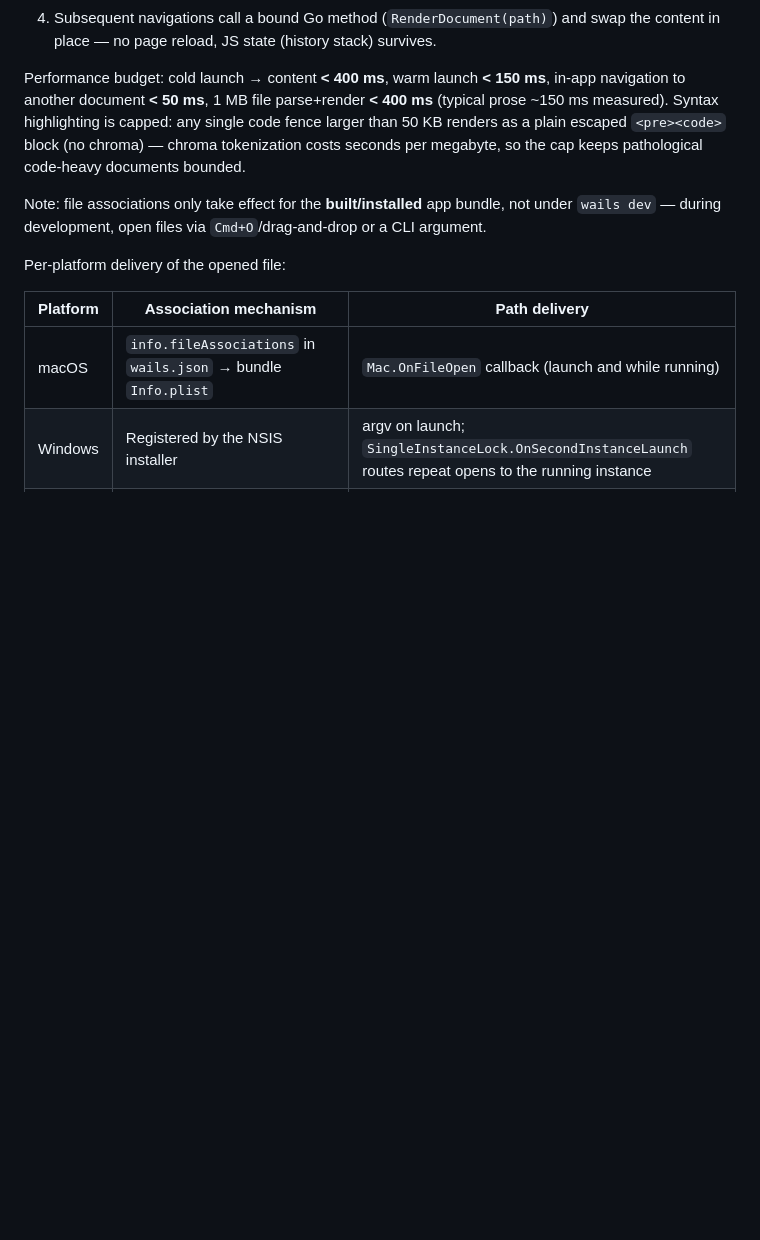
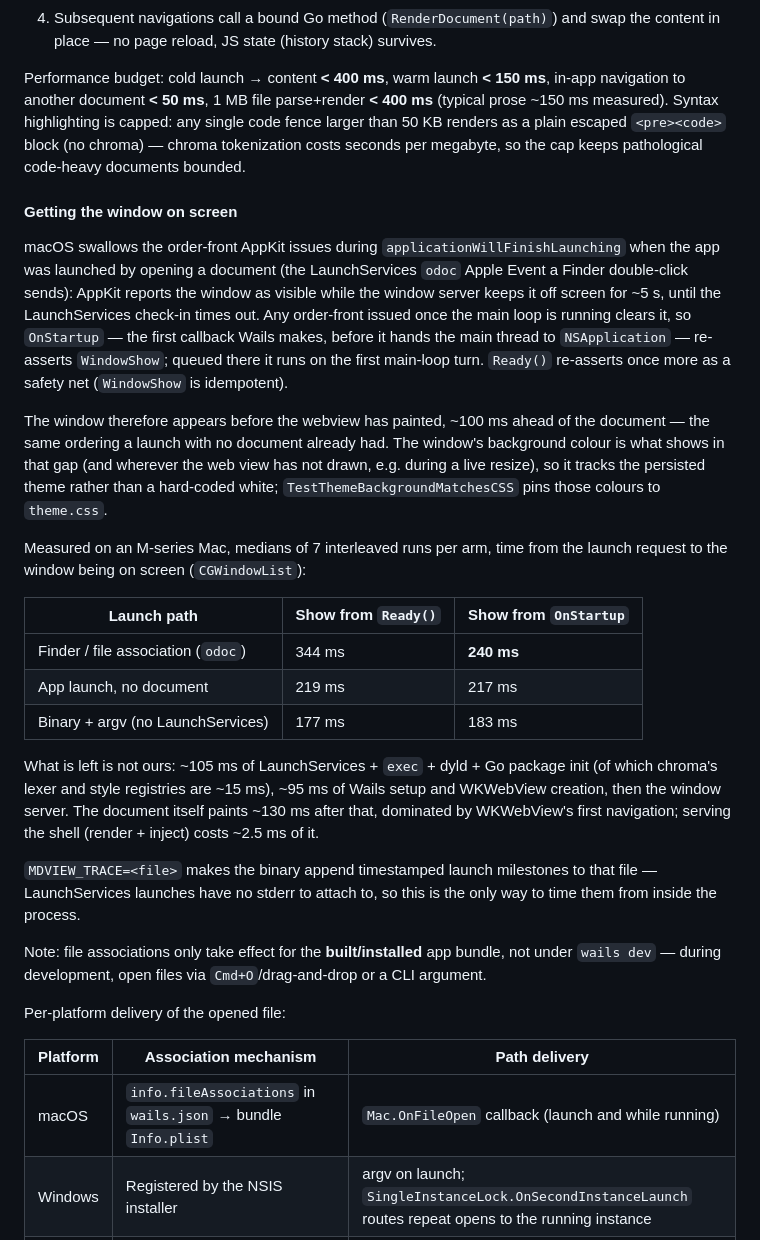
Before and after one commit to lifeart/md-view, a Markdown page: ARCHITECTURE.md, the part around the change. GitHub-like rendering; blank space fills up the shorter version.

Commit message:
Document where a cold launch spends its time
Records the odoc quirk and the OnStartup order-front that clears it, the
measured per-path launch numbers, what the remaining time belongs to,
and the MDVIEW_TRACE hook used to obtain them.

Co-Authored-By: Claude Fable 5 <noreply@anthropic.com>

```diff
--- a/ARCHITECTURE.md
+++ b/ARCHITECTURE.md
@@ -65,6 +65,24 @@ Why this shape:
 4. Subsequent navigations call a bound Go method (`RenderDocument(path)`) and swap the content in place — no page reload, JS state (history stack) survives.
 
 Performance budget: cold launch → content **< 400 ms**, warm launch **< 150 ms**, in-app navigation to another document **< 50 ms**, 1 MB file parse+render **< 400 ms** (typical prose ~150 ms measured). Syntax highlighting is capped: any single code fence larger than 50 KB renders as a plain escaped `<pre><code>` block (no chroma) — chroma tokenization costs seconds per megabyte, so the cap keeps pathological code-heavy documents bounded.
+
+#### Getting the window on screen
+
+macOS swallows the order-front AppKit issues during `applicationWillFinishLaunching` when the app was launched by opening a document (the LaunchServices `odoc` Apple Event a Finder double-click sends): AppKit reports the window as visible while the window server keeps it off screen for ~5 s, until the LaunchServices check-in times out. Any order-front issued once the main loop is running clears it, so `OnStartup` — the first callback Wails makes, before it hands the main thread to `NSApplication` — re-asserts `WindowShow`; queued there it runs on the first main-loop turn. `Ready()` re-asserts once more as a safety net (`WindowShow` is idempotent).
+
+The window therefore appears before the webview has painted, ~100 ms ahead of the document — the same ordering a launch with no document already had. The window's background colour is what shows in that gap (and wherever the web view has not drawn, e.g. during a live resize), so it tracks the persisted theme rather than a hard-coded white; `TestThemeBackgroundMatchesCSS` pins those colours to `theme.css`.
+
+Measured on an M-series Mac, medians of 7 interleaved runs per arm, time from the launch request to the window being on screen (`CGWindowList`):
+
+| Launch path | Show from `Ready()` | Show from `OnStartup` |
+|---|---|---|
+| Finder / file association (`odoc`) | 344 ms | **240 ms** |
+| App launch, no document | 219 ms | 217 ms |
+| Binary + argv (no LaunchServices) | 177 ms | 183 ms |
+
+What is left is not ours: ~105 ms of LaunchServices + `exec` + dyld + Go package init (of which chroma's lexer and style registries are ~15 ms), ~95 ms of Wails setup and WKWebView creation, then the window server. The document itself paints ~130 ms after that, dominated by WKWebView's first navigation; serving the shell (render + inject) costs ~2.5 ms of it.
+
+`MDVIEW_TRACE=<file>` makes the binary append timestamped launch milestones to that file — LaunchServices launches have no stderr to attach to, so this is the only way to time them from inside the process.
 
 Note: file associations only take effect for the **built/installed** app bundle, not under `wails dev` — during development, open files via `Cmd+O`/drag-and-drop or a CLI argument.
 
```
